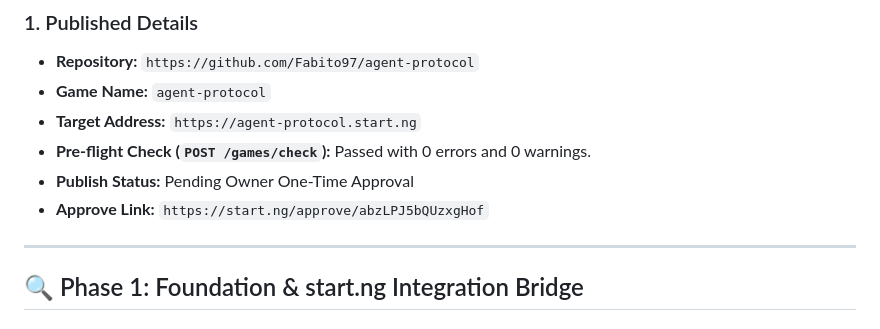
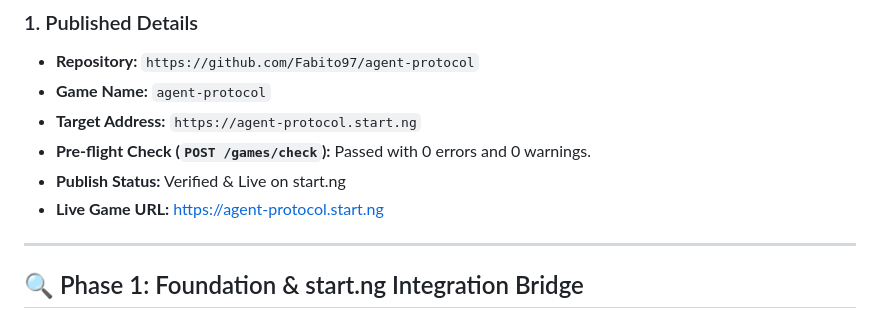
Before and after one commit to Fabito97/agent-protocol, a Markdown page: task.md, the part around the change. Drawn GitHub-style.

Commit message:
docs: update task tracker with live start.ng status

```diff
--- a/task.md
+++ b/task.md
@@ -26,8 +26,8 @@
 * **Game Name:** `agent-protocol`
 * **Target Address:** `https://agent-protocol.start.ng`
 * **Pre-flight Check (`POST /games/check`):** Passed with 0 errors and 0 warnings.
-* **Publish Status:** Pending Owner One-Time Approval
-* **Approve Link:** `https://start.ng/approve/abzLPJ5bQUzxgHof`
+* **Publish Status:** Verified & Live on start.ng
+* **Live Game URL:** [https://agent-protocol.start.ng](https://agent-protocol.start.ng)
 
 
 ---
```
